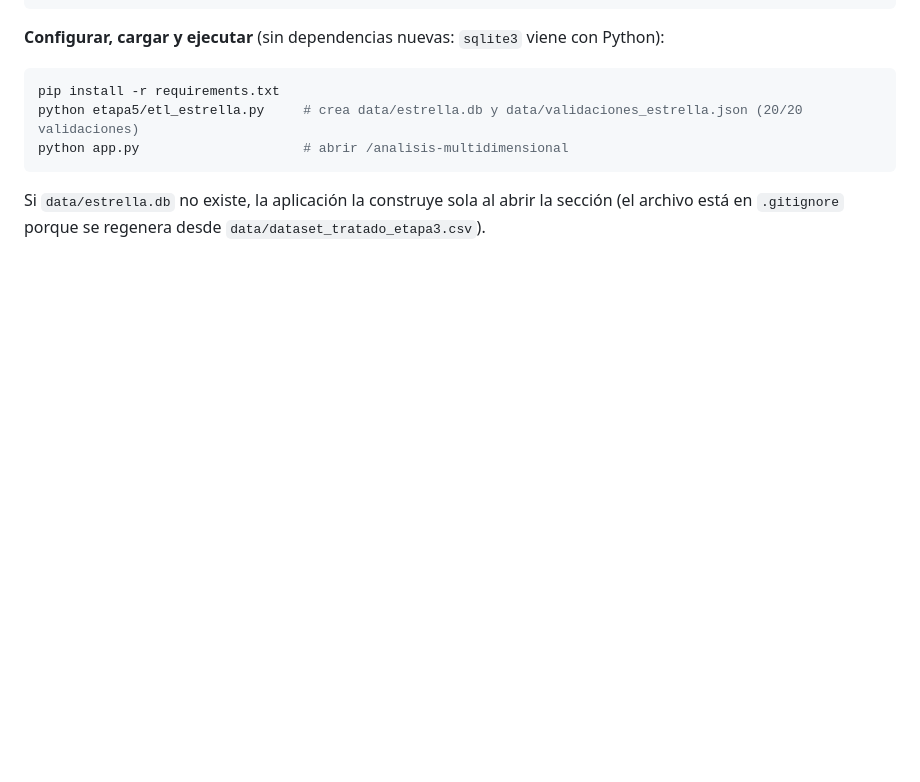
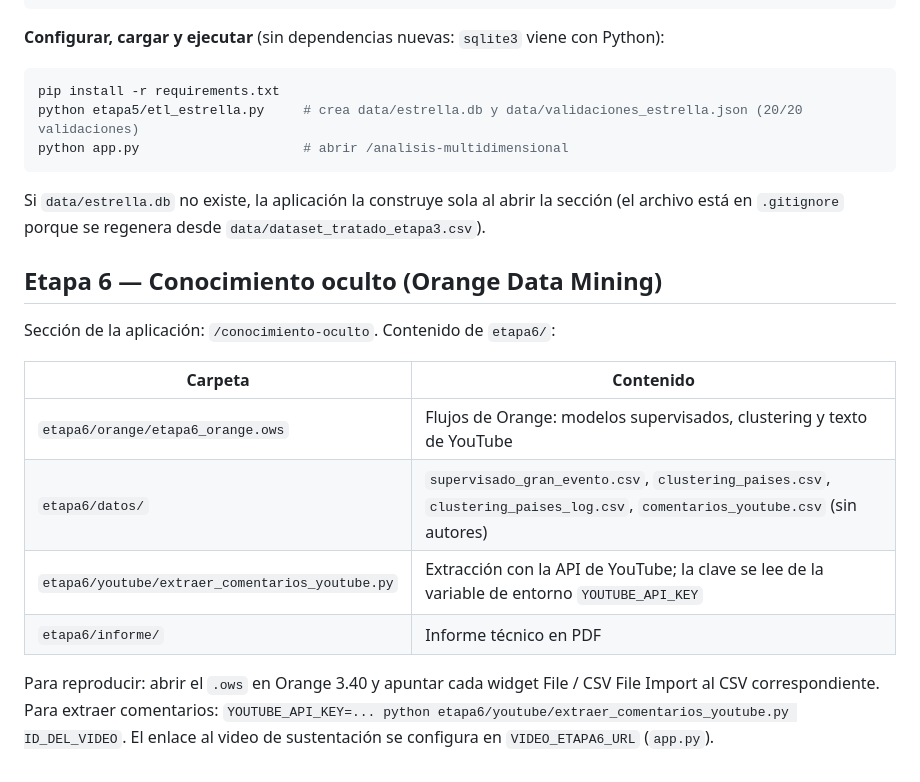
Before and after one commit to DROMEROH14/migracion-desplazamiento-humano, a Markdown page: README.md, the part around the change. Rendered like a GitHub page; blank space fills up the shorter version.

Commit message:
Etapa 6: documentacion

````diff
--- a/README.md
+++ b/README.md
@@ -130,3 +130,16 @@ python app.py                     # abrir /analisis-multidimensional
 ```
 
 Si `data/estrella.db` no existe, la aplicación la construye sola al abrir la sección (el archivo está en `.gitignore` porque se regenera desde `data/dataset_tratado_etapa3.csv`).
+
+## Etapa 6 — Conocimiento oculto (Orange Data Mining)
+
+Sección de la aplicación: `/conocimiento-oculto`. Contenido de `etapa6/`:
+
+| Carpeta | Contenido |
+|---|---|
+| `etapa6/orange/etapa6_orange.ows` | Flujos de Orange: modelos supervisados, clustering y texto de YouTube |
+| `etapa6/datos/` | `supervisado_gran_evento.csv`, `clustering_paises.csv`, `clustering_paises_log.csv`, `comentarios_youtube.csv` (sin autores) |
+| `etapa6/youtube/extraer_comentarios_youtube.py` | Extracción con la API de YouTube; la clave se lee de la variable de entorno `YOUTUBE_API_KEY` |
+| `etapa6/informe/` | Informe técnico en PDF |
+
+Para reproducir: abrir el `.ows` en Orange 3.40 y apuntar cada widget File / CSV File Import al CSV correspondiente. Para extraer comentarios: `YOUTUBE_API_KEY=... python etapa6/youtube/extraer_comentarios_youtube.py ID_DEL_VIDEO`. El enlace al video de sustentación se configura en `VIDEO_ETAPA6_URL` (`app.py`).
````
